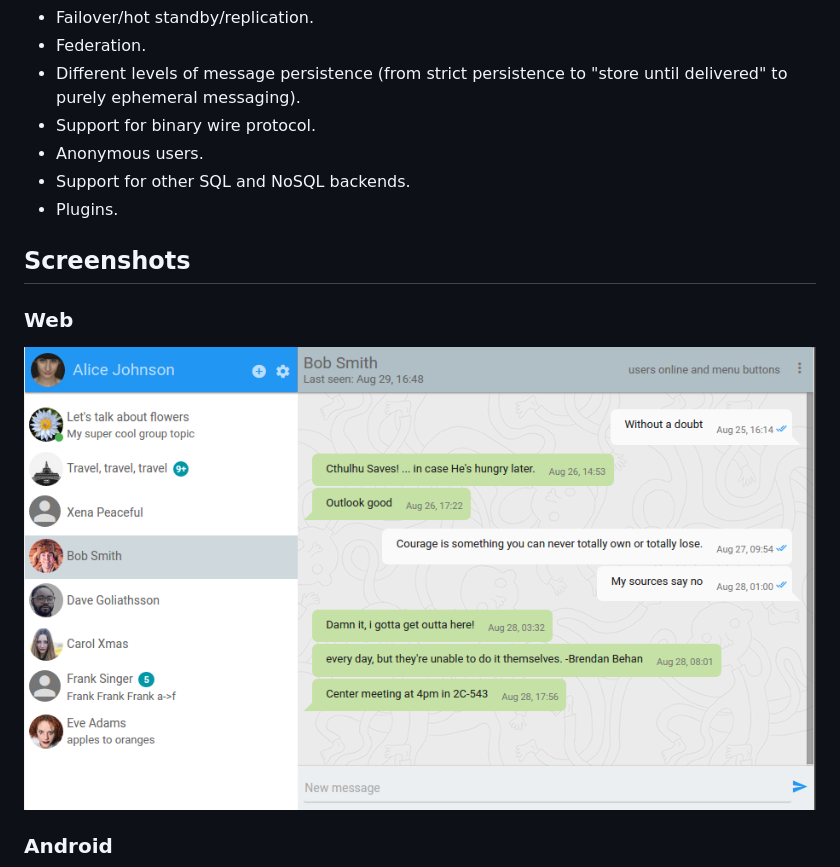
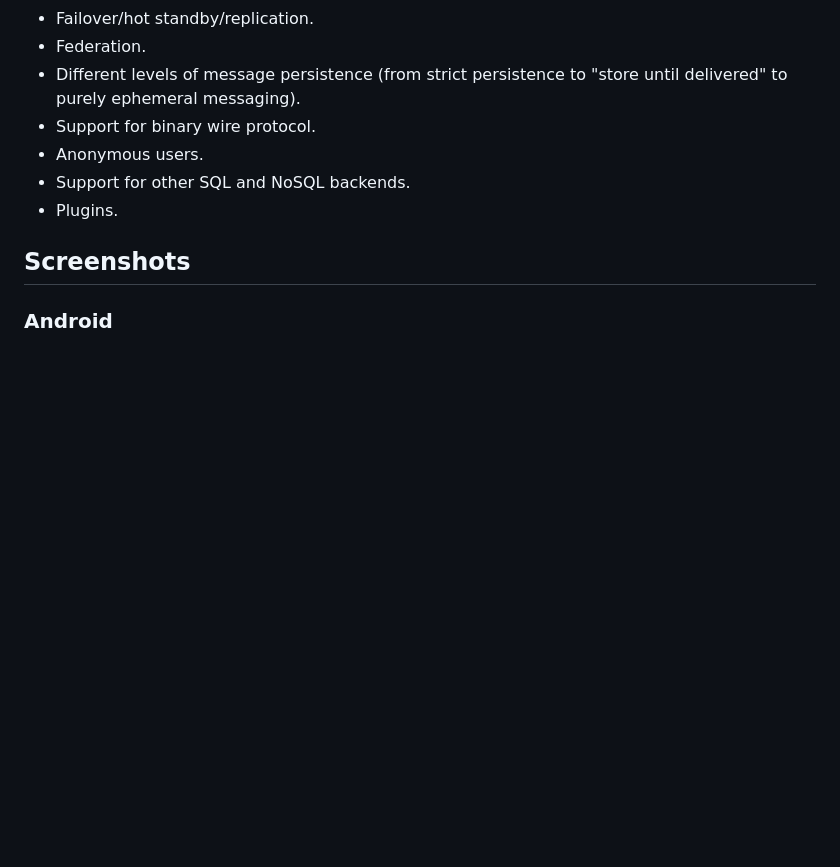
Before and after one commit to tinode/chat, a Markdown page: README.md, the part around the change printed below. Drawn GitHub-style; pictures changed too: web-topic.png (deleted); blank space fills up the shorter version.

```diff
--- a/README.md
+++ b/README.md
@@ -50,9 +50,5 @@ individually. The maximum number of members will be limited to a reasonably high
 
 ## Screenshots
 
-### Web
-
-<img src="web-topic.png" alt="javascript app screenshot" width=900/>
-
 ### Android
 
```
Also changed, not shown: other parts of README.md (+16 -1 lines), web-desktop.png (added), web-mobile-chat.png (added), web-mobile-contacts.png (added).
